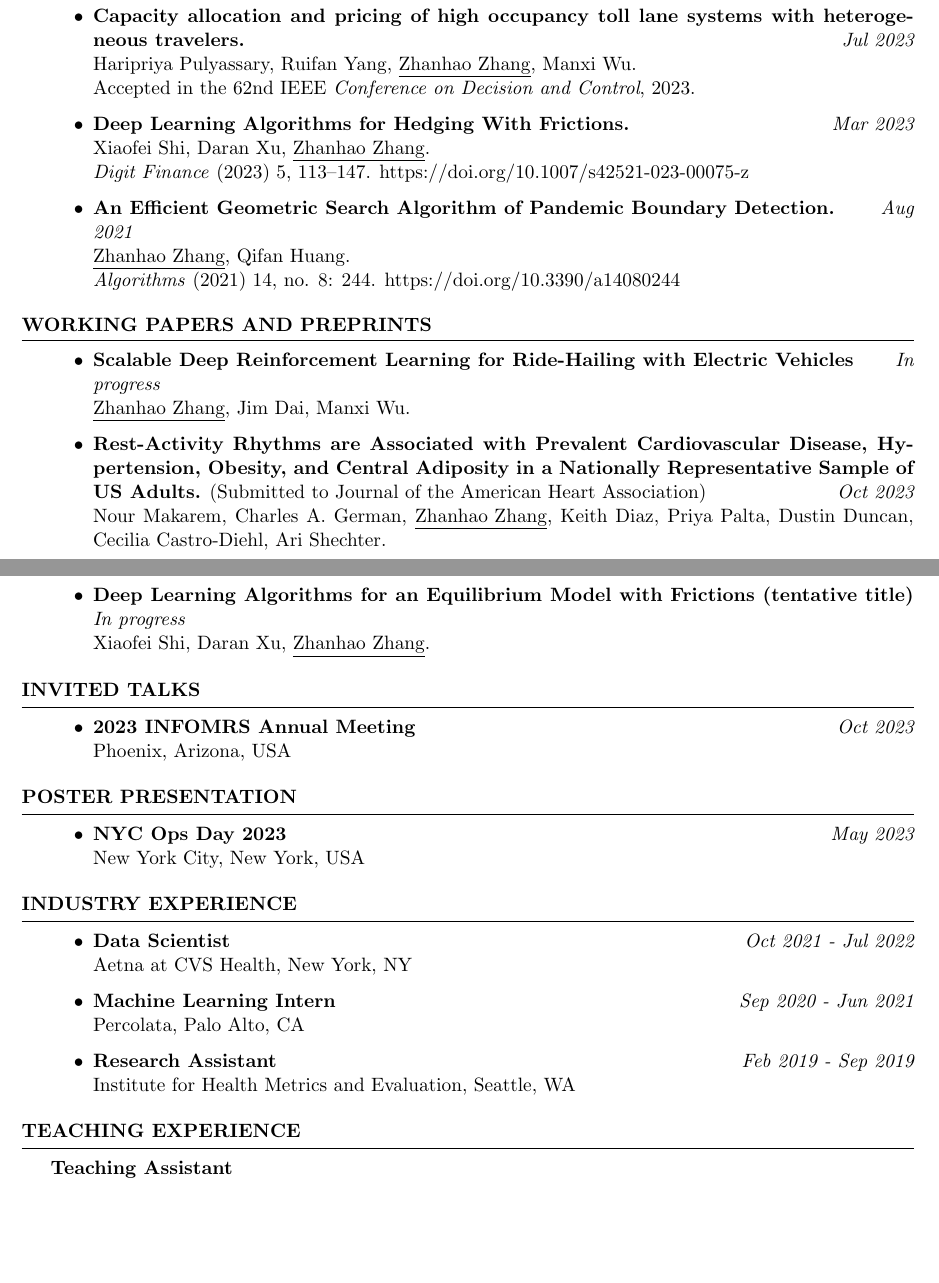
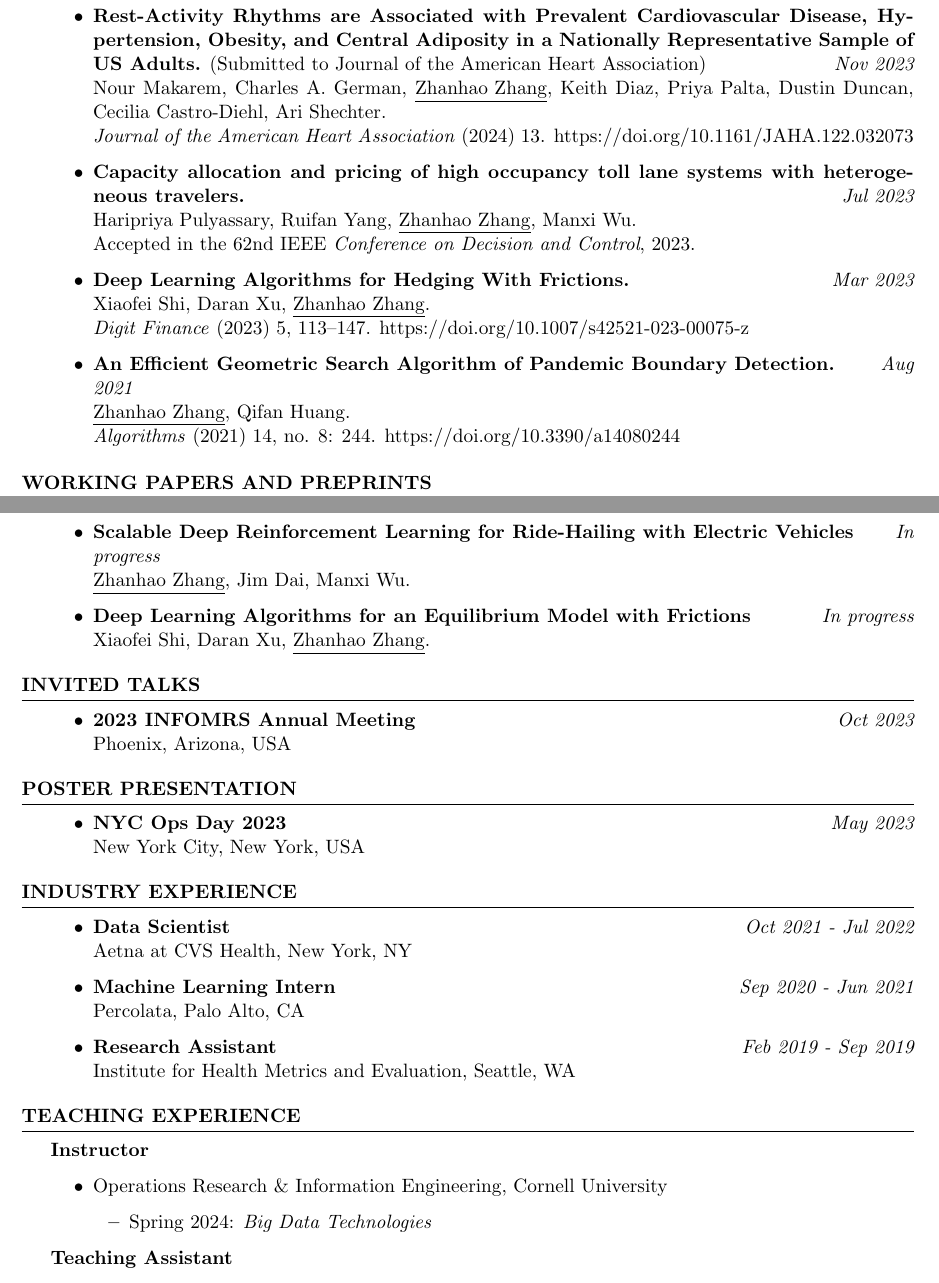
Before and after one commit to zhangz73/zhangz73.github.io, a LaTeX CV (cv/cv.tex): two parts of pages 1 and 2 of 2, joined at a grey line, cut so that both start at the same text, the shorter picture padded with empty space. Compiled offline with pdfLaTeX.

Commit message:
add publication and teaching experience

```diff
--- a/cv/cv.tex
+++ b/cv/cv.tex
@@ -73,6 +73,9 @@ GPA: 3.92/4.0
 %----------------------------------------------------------------------------------------
 \begin{rSection}{Publications}
 \begin{itemize}
+\item {\bf Rest-Activity Rhythms are Associated with Prevalent Cardiovascular Disease, Hypertension, Obesity, and Central Adiposity in a Nationally Representative Sample of US Adults.} {(Submitted to Journal of the American Heart Association)} \hfill {\em Nov 2023}\\
+Nour Makarem, Charles A. German, \underline{Zhanhao Zhang}, Keith Diaz, Priya Palta, Dustin Duncan, Cecilia Castro-Diehl, Ari Shechter.\\
+\textit{Journal of the American Heart Association} (2024) 13. https://doi.org/10.1161/JAHA.122.032073
 \item {\bf Capacity allocation and pricing of high occupancy toll lane systems with heterogeneous travelers.} \hfill {\em Jul 2023}\\
 Haripriya Pulyassary, Ruifan Yang, \underline{Zhanhao Zhang}, Manxi Wu.\\
 Accepted in the 62nd IEEE \textit{Conference on Decision and Control}, 2023.
@@ -92,9 +95,7 @@ Xiaofei Shi, Daran Xu, \underline{Zhanhao Zhang}.\\
 \begin{itemize}
 \item {\bf Scalable Deep Reinforcement Learning for Ride-Hailing with Electric Vehicles}\hfill {\em In progress}\\
 \underline{Zhanhao Zhang}, Jim Dai, Manxi Wu.
-\item {\bf Rest-Activity Rhythms are Associated with Prevalent Cardiovascular Disease, Hypertension, Obesity, and Central Adiposity in a Nationally Representative Sample of US Adults.} {(Submitted to Journal of the American Heart Association)} \hfill {\em Oct 2023}\\
-Nour Makarem, Charles A. German, \underline{Zhanhao Zhang}, Keith Diaz, Priya Palta, Dustin Duncan, Cecilia Castro-Diehl, Ari Shechter.
-\item {\bf Deep Learning Algorithms for an Equilibrium Model with Frictions (tentative title)}\hfill {\em In progress}\\
+\item {\bf Deep Learning Algorithms for an Equilibrium Model with Frictions}\hfill {\em In progress}\\
 Xiaofei Shi, Daran Xu, \underline{Zhanhao Zhang}.
 \end{itemize}
 \end{rSection}
@@ -135,6 +136,13 @@ Institute for Health Metrics and Evaluation, Seattle, WA
 %	TEACHING EXPERIENCE SECTION
 %----------------------------------------------------------------------------------------
 \begin{rSection}{Teaching Experience}
+{\bf Instructor}
+\begin{itemize}
+	\item Operations Research \& Information Engineering, Cornell University
+	\begin{itemize}
+		\item Spring 2024: {\em Big Data Technologies}
+	\end{itemize}
+\end{itemize}
 {\bf Teaching Assistant}
 \begin{itemize}
 	\item Operations Research \& Information Engineering, Cornell University
```
Also changed, not shown: cv/cv.pdf, 3 other files. Lines whose indentation alone changed are shown as unchanged.
